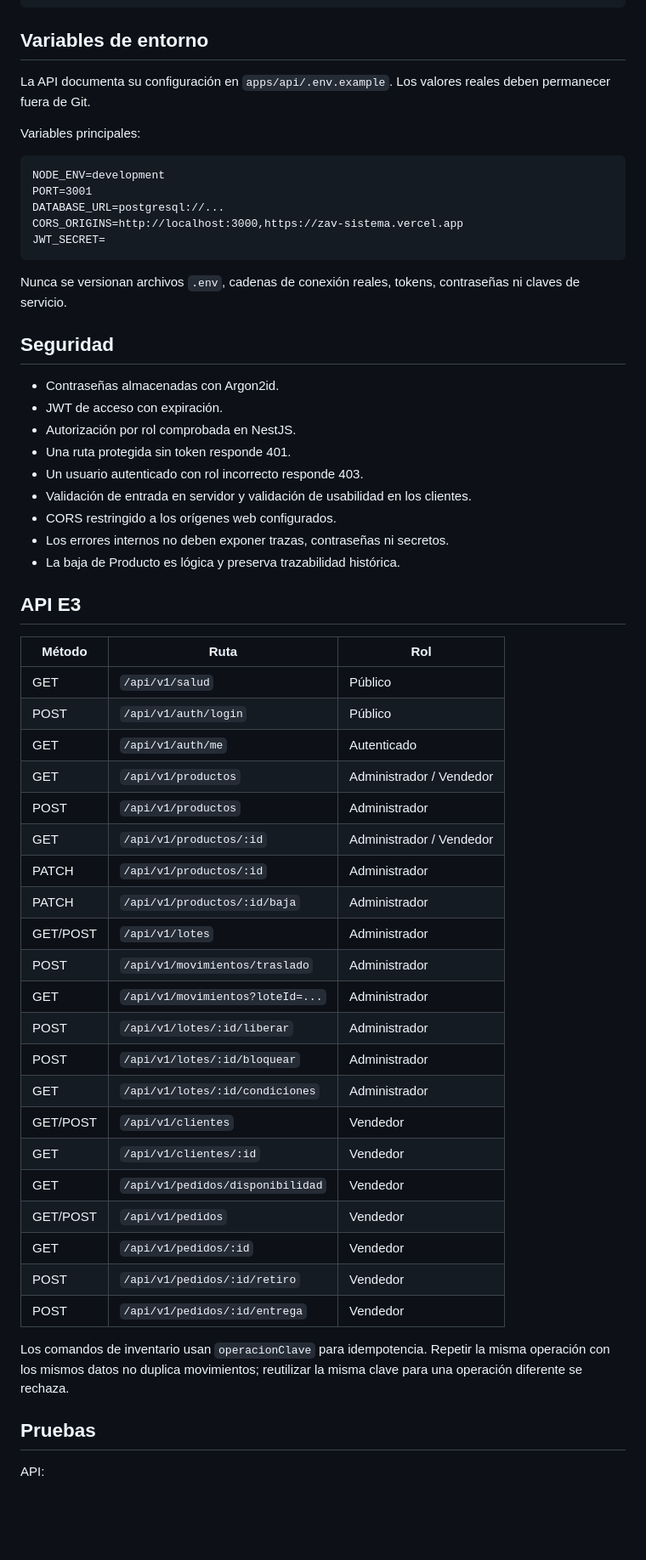
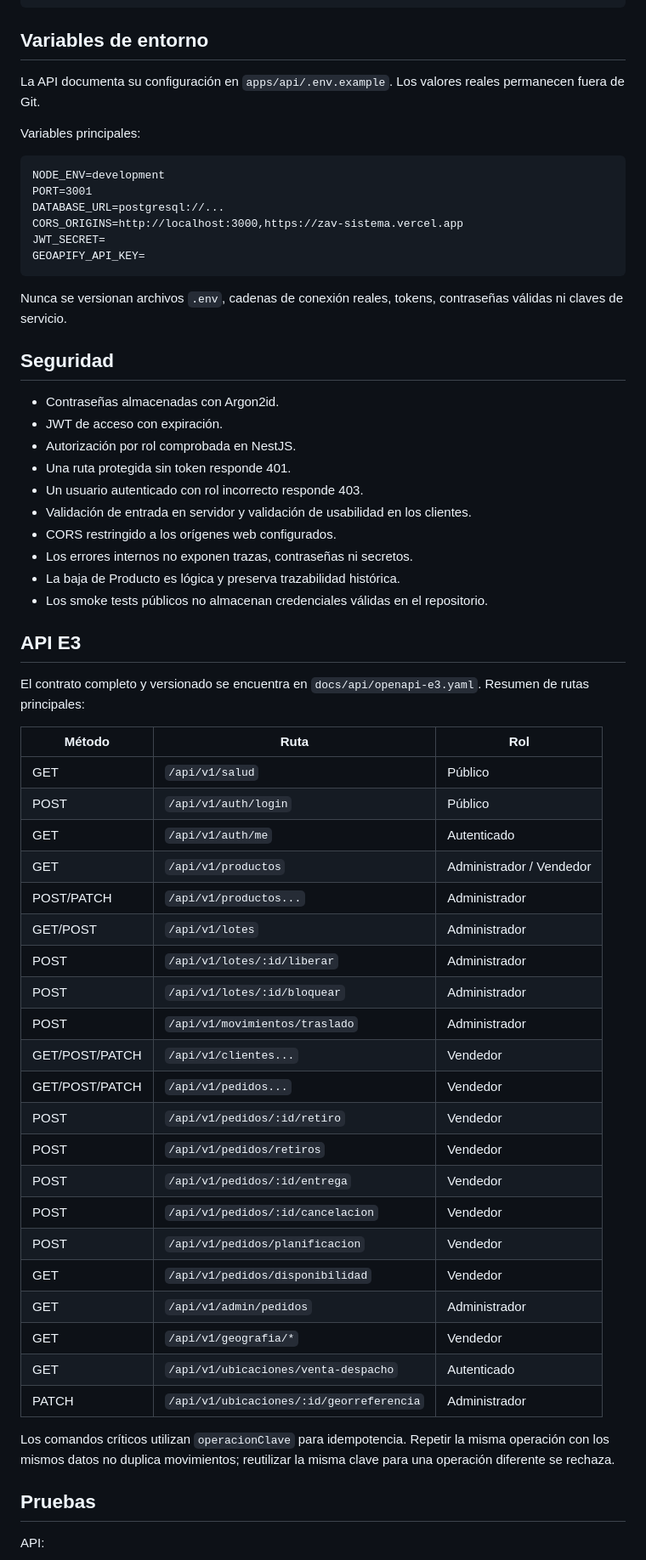
Before and after one commit to RubenMealla/zav-sistema, a Markdown page: README.md, the part around one of its changes. Shown at 85% size. Rendered like a GitHub page; blank space fills up the shorter version.

````diff
--- a/README.md
+++ b/README.md
@@ -100,7 +107,7 @@ pnpm --filter @zav/mobile start
 
 ## Variables de entorno
 
-La API documenta su configuración en `apps/api/.env.example`. Los valores reales deben permanecer fuera de Git.
+La API documenta su configuración en `apps/api/.env.example`. Los valores reales permanecen fuera de Git.
 
 Variables principales:
 
@@ -110,9 +117,10 @@ PORT=3001
 DATABASE_URL=postgresql://...
 CORS_ORIGINS=http://localhost:3000,https://zav-sistema.vercel.app
 JWT_SECRET=
+GEOAPIFY_API_KEY=
 ```
 
-Nunca se versionan archivos `.env`, cadenas de conexión reales, tokens, contraseñas ni claves de servicio.
+Nunca se versionan archivos `.env`, cadenas de conexión reales, tokens, contraseñas válidas ni claves de servicio.
 
 ## Seguridad
 
@@ -123,10 +131,13 @@ Nunca se versionan archivos `.env`, cadenas de conexión reales, tokens, contras
 - Un usuario autenticado con rol incorrecto responde 403.
 - Validación de entrada en servidor y validación de usabilidad en los clientes.
 - CORS restringido a los orígenes web configurados.
-- Los errores internos no deben exponer trazas, contraseñas ni secretos.
+- Los errores internos no exponen trazas, contraseñas ni secretos.
 - La baja de Producto es lógica y preserva trazabilidad histórica.
+- Los smoke tests públicos no almacenan credenciales válidas en el repositorio.
 
 ## API E3
+
+El contrato completo y versionado se encuentra en `docs/api/openapi-e3.yaml`. Resumen de rutas principales:
 
 | Método | Ruta | Rol |
 |---|---|---|
@@ -134,25 +145,25 @@ Nunca se versionan archivos `.env`, cadenas de conexión reales, tokens, contras
 | POST | `/api/v1/auth/login` | Público |
 | GET | `/api/v1/auth/me` | Autenticado |
 | GET | `/api/v1/productos` | Administrador / Vendedor |
-| POST | `/api/v1/productos` | Administrador |
-| GET | `/api/v1/productos/:id` | Administrador / Vendedor |
-| PATCH | `/api/v1/productos/:id` | Administrador |
-| PATCH | `/api/v1/productos/:id/baja` | Administrador |
+| POST/PATCH | `/api/v1/productos...` | Administrador |
 | GET/POST | `/api/v1/lotes` | Administrador |
-| POST | `/api/v1/movimientos/traslado` | Administrador |
-| GET | `/api/v1/movimientos?loteId=...` | Administrador |
 | POST | `/api/v1/lotes/:id/liberar` | Administrador |
 | POST | `/api/v1/lotes/:id/bloquear` | Administrador |
-| GET | `/api/v1/lotes/:id/condiciones` | Administrador |
-| GET/POST | `/api/v1/clientes` | Vendedor |
-| GET | `/api/v1/clientes/:id` | Vendedor |
+| POST | `/api/v1/movimientos/traslado` | Administrador |
+| GET/POST/PATCH | `/api/v1/clientes...` | Vendedor |
+| GET/POST/PATCH | `/api/v1/pedidos...` | Vendedor |
+| POST | `/api/v1/pedidos/:id/retiro` | Vendedor |
+| POST | `/api/v1/pedidos/retiros` | Vendedor |
+| POST | `/api/v1/pedidos/:id/entrega` | Vendedor |
+| POST | `/api/v1/pedidos/:id/cancelacion` | Vendedor |
+| POST | `/api/v1/pedidos/planificacion` | Vendedor |
 | GET | `/api/v1/pedidos/disponibilidad` | Vendedor |
-| GET/POST | `/api/v1/pedidos` | Vendedor |
-| GET | `/api/v1/pedidos/:id` | Vendedor |
-| POST | `/api/v1/pedidos/:id/retiro` | Vendedor |
-| POST | `/api/v1/pedidos/:id/entrega` | Vendedor |
+| GET | `/api/v1/admin/pedidos` | Administrador |
+| GET | `/api/v1/geografia/*` | Vendedor |
+| GET | `/api/v1/ubicaciones/venta-despacho` | Autenticado |
+| PATCH | `/api/v1/ubicaciones/:id/georreferencia` | Administrador |
 
-Los comandos de inventario usan `operacionClave` para idempotencia. Repetir la misma operación con los mismos datos no duplica movimientos; reutilizar la misma clave para una operación diferente se rechaza.
+Los comandos críticos utilizan `operacionClave` para idempotencia. Repetir la misma operación con los mismos datos no duplica movimientos; reutilizar la misma clave para una operación diferente se rechaza.
 
 ## Pruebas
 
````
Also changed, not shown: other parts of README.md (+54 -28 lines).
